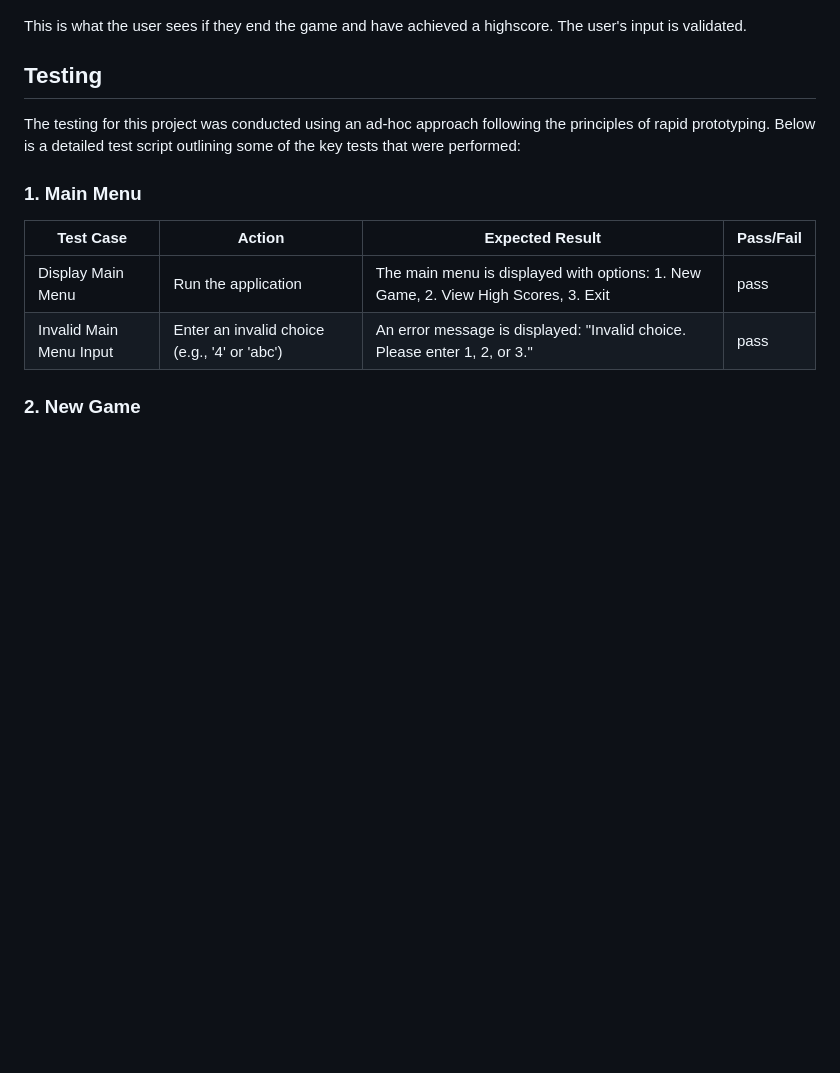
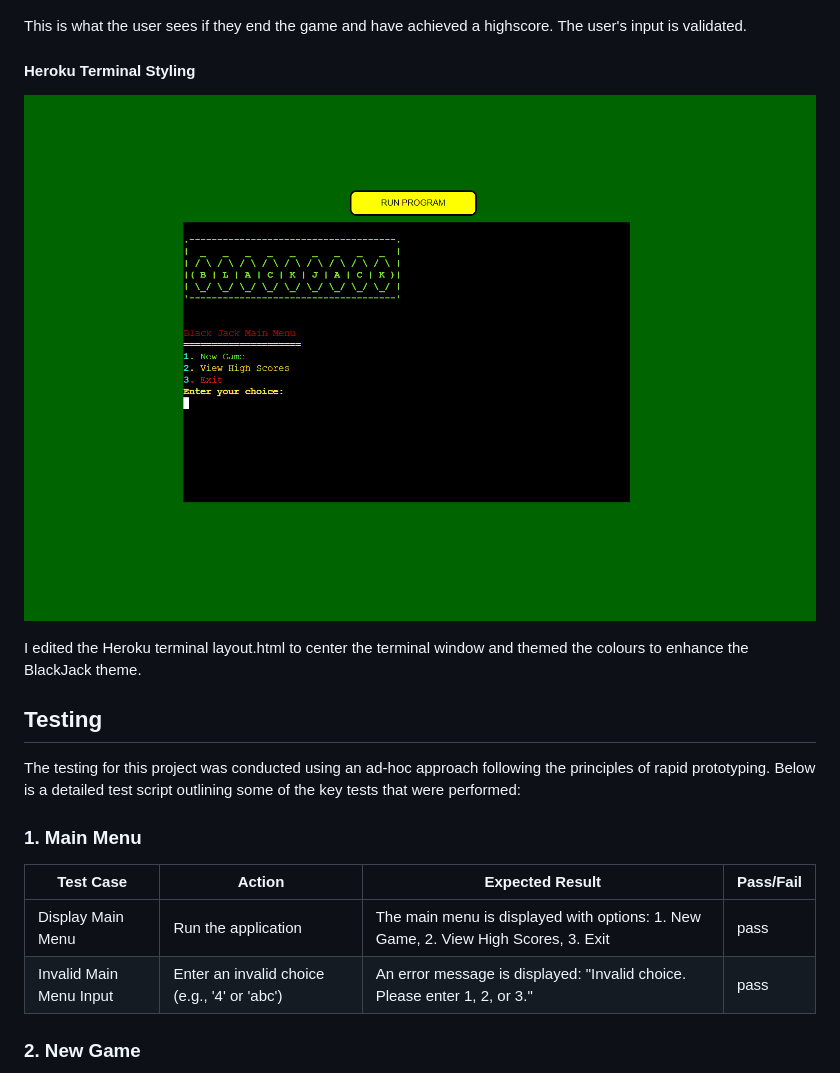
Before and after one commit to dutes/ci_portfolio_three, a Markdown page: README.md, the part around the change. GitHub-like rendering; pictures changed too: readme assets/images/heroku_terminal.png (added); blank space fills up the shorter version.

Commit message:
Readme: add modified heroku terminal screen shot

```diff
--- a/README.md
+++ b/README.md
@@ -190,6 +190,11 @@ This is the game over screen when the player does not achieve a high score.
 
 This is what the user sees if they end the game and have achieved a highscore. The user's input is validated.
 
+#### Heroku Terminal Styling
+![Heroku terminal](./readme%20assets/images/heroku_terminal.png)
+
+I edited the Heroku terminal layout.html to center the terminal window and themed the colours to enhance the BlackJack theme.
+
 ## Testing
 
 The testing for this project was conducted using an ad-hoc approach following the principles of rapid prototyping. Below is a detailed test script outlining some of the key tests that were performed:
```
Also changed, not shown: 1 other file.
